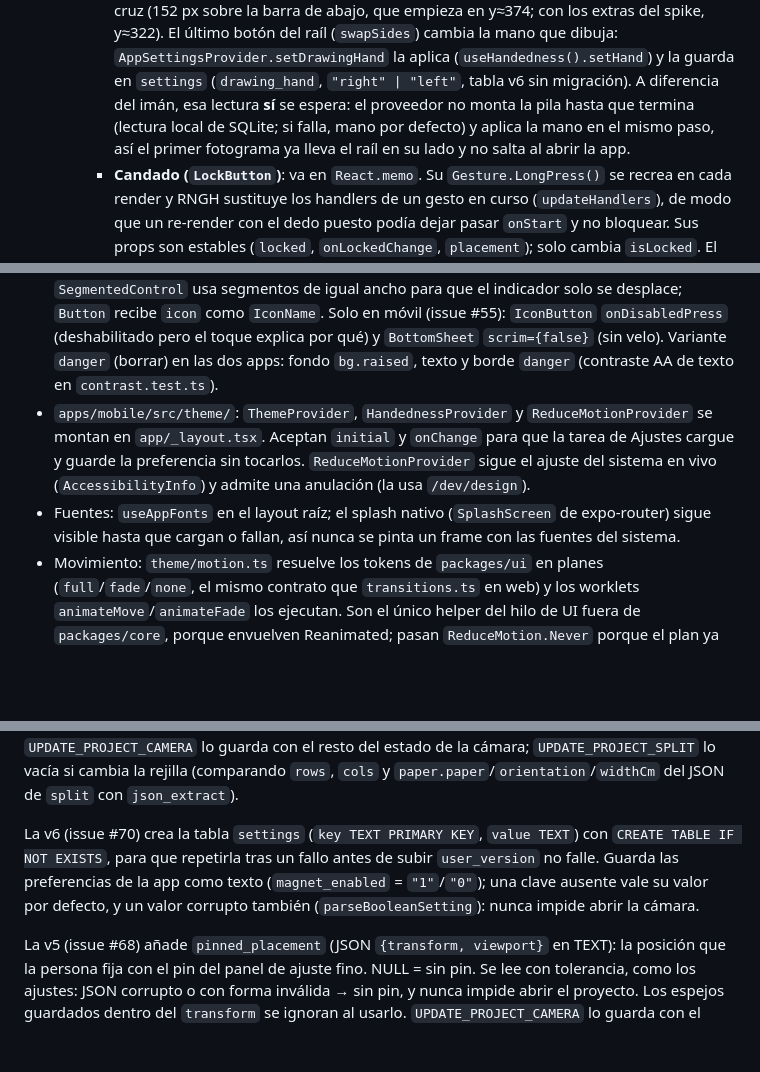
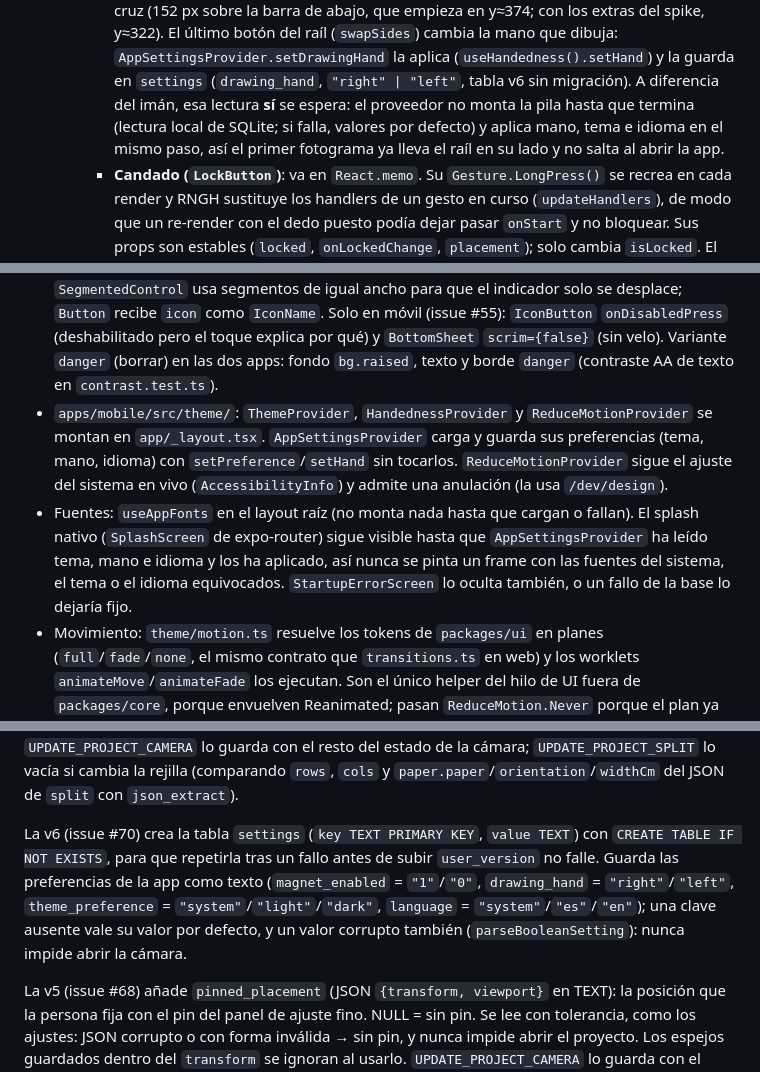
Before and after one commit to mkcodev/ar-darwin, a Markdown page: docs/ARCHITECTURE.md, 3 parts joined by grey strips. GitHub-like rendering; blank space fills up the shorter version.

Commit message:
docs: describe the settings screen and the language preference
Claude-Session: https://claude.ai/code/session_01SRQ6VGYcEgnCQTRfd8jCgP

```diff
--- a/docs/ARCHITECTURE.md
+++ b/docs/ARCHITECTURE.md
@@ -156,8 +156,8 @@ monorepos con pnpm (docs.expo.dev/guides/monorepos). Ver issue #25.
       (`swapSides`) cambia la mano que dibuja: `AppSettingsProvider.setDrawingHand` la aplica
       (`useHandedness().setHand`) y la guarda en `settings` (`drawing_hand`, `"right" | "left"`, tabla v6
       sin migración). A diferencia del imán, esa lectura **sí** se espera: el proveedor no monta la pila
-      hasta que termina (lectura local de SQLite; si falla, mano por defecto) y aplica la mano en el
-      mismo paso, así el primer fotograma ya lleva el raíl en su lado y no salta al abrir la app.
+      hasta que termina (lectura local de SQLite; si falla, valores por defecto) y aplica mano, tema e
+      idioma en el mismo paso, así el primer fotograma ya lleva el raíl en su lado y no salta al abrir la app.
     - **Candado (`LockButton`)**: va en `React.memo`. Su `Gesture.LongPress()` se recrea en cada render
       y RNGH sustituye los handlers de un gesto en curso (`updateHandlers`), de modo que un re-render
       con el dedo puesto podía dejar pasar `onStart` y no bloquear. Sus props son estables (`locked`,
@@ -371,11 +371,13 @@ monorepos con pnpm (docs.expo.dev/guides/monorepos). Ver issue #25.
   se desplace; `Button` recibe `icon` como `IconName`. Solo en móvil (issue #55): `IconButton` `onDisabledPress` (deshabilitado pero el toque explica por qué) y `BottomSheet` `scrim={false}` (sin velo). Variante `danger` (borrar) en las dos
   apps: fondo `bg.raised`, texto y borde `danger` (contraste AA de texto en `contrast.test.ts`).
 - `apps/mobile/src/theme/`: `ThemeProvider`, `HandednessProvider` y `ReduceMotionProvider` se montan
-  en `app/_layout.tsx`. Aceptan `initial` y `onChange` para que la tarea de Ajustes cargue y guarde
-  la preferencia sin tocarlos. `ReduceMotionProvider` sigue el ajuste del sistema en vivo
+  en `app/_layout.tsx`. `AppSettingsProvider` carga y guarda sus preferencias (tema, mano, idioma)
+  con `setPreference`/`setHand` sin tocarlos. `ReduceMotionProvider` sigue el ajuste del sistema en vivo
   (`AccessibilityInfo`) y admite una anulación (la usa `/dev/design`).
-- Fuentes: `useAppFonts` en el layout raíz; el splash nativo (`SplashScreen` de expo-router) sigue
-  visible hasta que cargan o fallan, así nunca se pinta un frame con las fuentes del sistema.
+- Fuentes: `useAppFonts` en el layout raíz (no monta nada hasta que cargan o fallan). El splash nativo
+  (`SplashScreen` de expo-router) sigue visible hasta que `AppSettingsProvider` ha leído tema, mano e
+  idioma y los ha aplicado, así nunca se pinta un frame con las fuentes del sistema, el tema o el
+  idioma equivocados. `StartupErrorScreen` lo oculta también, o un fallo de la base lo dejaría fijo.
 - Movimiento: `theme/motion.ts` resuelve los tokens de `packages/ui` en planes (`full`/`fade`/`none`,
   el mismo contrato que `transitions.ts` en web) y los worklets `animateMove`/`animateFade` los
   ejecutan. Son el único helper del hilo de UI fuera de `packages/core`, porque envuelven Reanimated;
@@ -813,7 +816,7 @@ sea una lista de textos → ninguno, y nunca impide abrir el proyecto. `UPDATE_P
 el resto del estado de la cámara; `UPDATE_PROJECT_SPLIT` lo vacía si cambia la rejilla (comparando
 `rows`, `cols` y `paper.paper`/`orientation`/`widthCm` del JSON de `split` con `json_extract`).
 
-La v6 (issue #70) crea la tabla `settings` (`key TEXT PRIMARY KEY`, `value TEXT`) con `CREATE TABLE IF NOT EXISTS`, para que repetirla tras un fallo antes de subir `user_version` no falle. Guarda las preferencias de la app como texto (`magnet_enabled` = `"1"`/`"0"`); una clave ausente vale su valor por defecto, y un valor corrupto también (`parseBooleanSetting`): nunca impide abrir la cámara.
+La v6 (issue #70) crea la tabla `settings` (`key TEXT PRIMARY KEY`, `value TEXT`) con `CREATE TABLE IF NOT EXISTS`, para que repetirla tras un fallo antes de subir `user_version` no falle. Guarda las preferencias de la app como texto (`magnet_enabled` = `"1"`/`"0"`, `drawing_hand` = `"right"`/`"left"`, `theme_preference` = `"system"`/`"light"`/`"dark"`, `language` = `"system"`/`"es"`/`"en"`); una clave ausente vale su valor por defecto, y un valor corrupto también (`parseBooleanSetting`): nunca impide abrir la cámara.
 
 La v5 (issue #68) añade `pinned_placement` (JSON `{transform, viewport}` en TEXT): la posición que la
 persona fija con el pin del panel de ajuste fino. NULL = sin pin. Se lee con tolerancia, como los
```
Also changed, not shown: other parts of docs/ARCHITECTURE.md (+1 -0 lines), docs/DESIGN.md (+5 -0 lines), docs/ROADMAP.md (+3 -1 lines).
